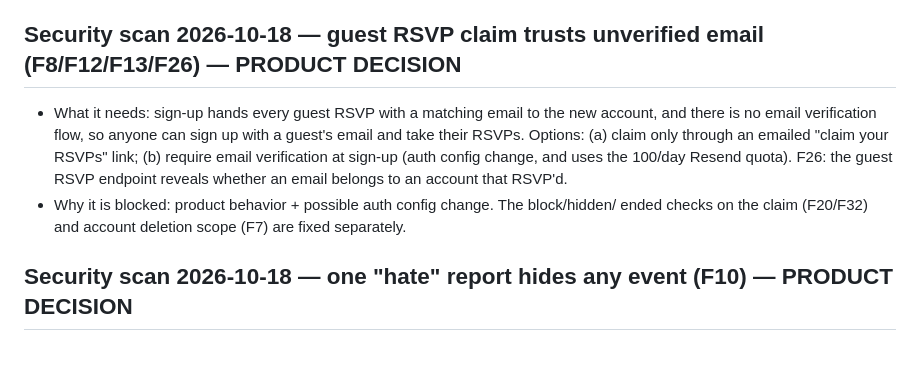
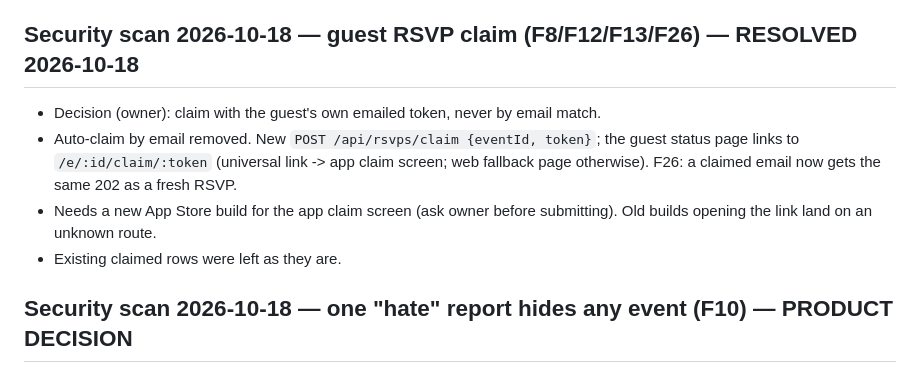
Before and after one commit to meeglosh/spot-seek, a Markdown page: BLOCKED.md, the part around the change. GitHub-like rendering.

Commit message:
docs(blocked): guest RSVP claim decision resolved
Co-Authored-By: Claude Opus 5.5 <noreply@anthropic.com>

```diff
--- a/BLOCKED.md
+++ b/BLOCKED.md
@@ -34,15 +34,14 @@ The agents write here instead of guessing. Read this each morning. Empty is good
 - Not covered: promoteFromWaitlist does not skip users the host blocked after they
   joined the waitlist.
 
-## Security scan 2026-10-18 — guest RSVP claim trusts unverified email (F8/F12/F13/F26) — PRODUCT DECISION
-- What it needs: sign-up hands every guest RSVP with a matching email to the new
-  account, and there is no email verification flow, so anyone can sign up with a guest's
-  email and take their RSVPs. Options: (a) claim only through an emailed "claim your
-  RSVPs" link; (b) require email verification at sign-up (auth config change, and uses
-  the 100/day Resend quota). F26: the guest RSVP endpoint reveals whether an email
-  belongs to an account that RSVP'd.
-- Why it is blocked: product behavior + possible auth config change. The block/hidden/
-  ended checks on the claim (F20/F32) and account deletion scope (F7) are fixed separately.
+## Security scan 2026-10-18 — guest RSVP claim (F8/F12/F13/F26) — RESOLVED 2026-10-18
+- Decision (owner): claim with the guest's own emailed token, never by email match.
+- Auto-claim by email removed. New `POST /api/rsvps/claim {eventId, token}`; the guest
+  status page links to `/e/:id/claim/:token` (universal link -> app claim screen; web
+  fallback page otherwise). F26: a claimed email now gets the same 202 as a fresh RSVP.
+- Needs a new App Store build for the app claim screen (ask owner before submitting).
+  Old builds opening the link land on an unknown route.
+- Existing claimed rows were left as they are.
 
 ## Security scan 2026-10-18 — one "hate" report hides any event (F10) — PRODUCT DECISION
 - What it needs: a single report of category hate auto-hides another host's event.
```
